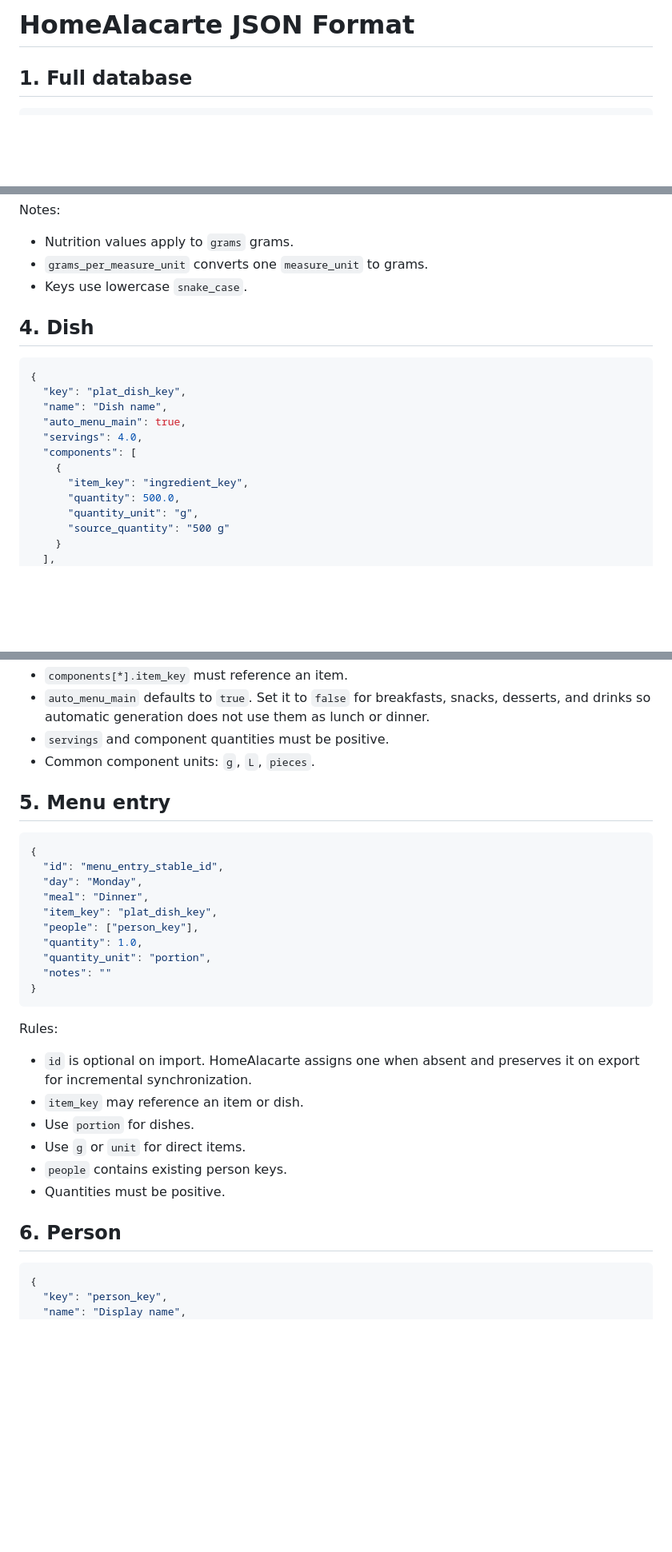
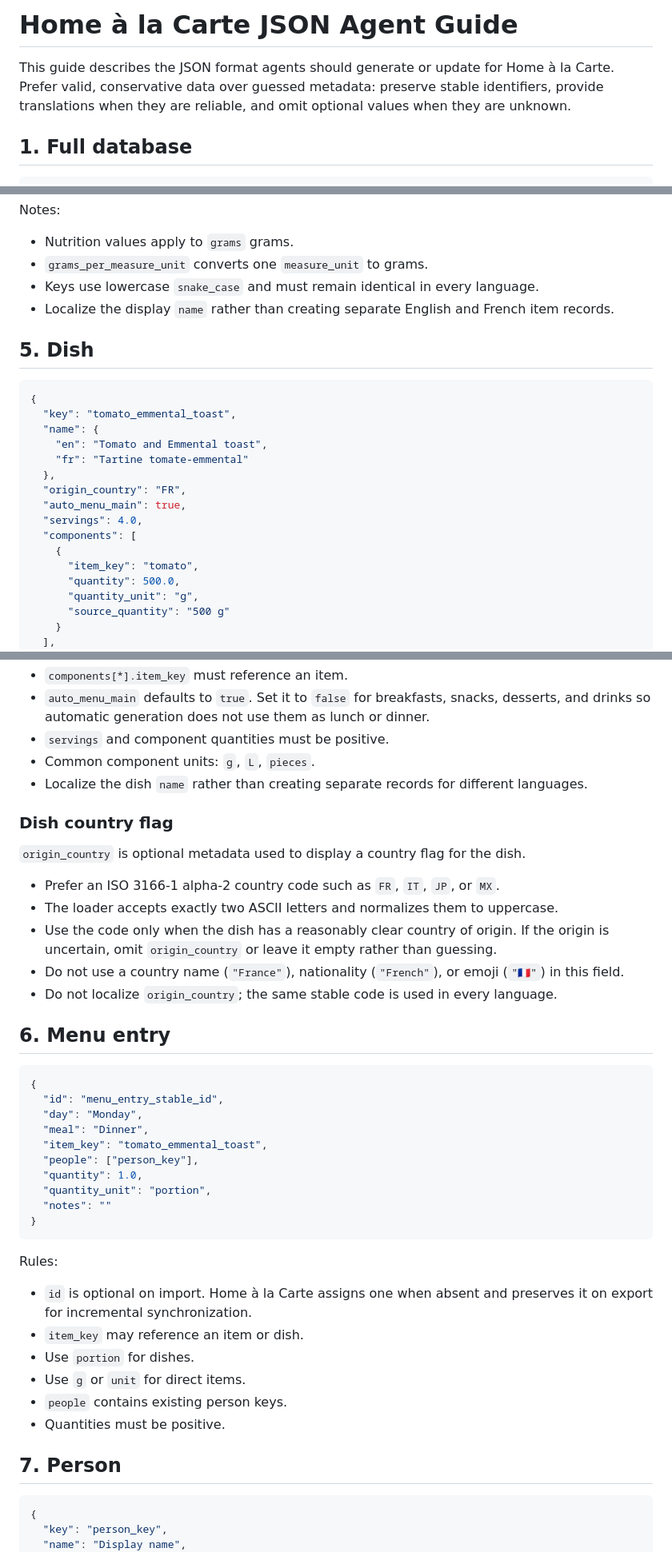
Before and after one commit to bbodin-assistant/homealacarte, a Markdown page: HOMEALACARTE_JSON_AGENT_GUIDE.md, 3 parts joined by grey strips. Shown at 80% size. Drawn GitHub-style; blank space fills up the shorter version.

````diff
--- a/HOMEALACARTE_JSON_AGENT_GUIDE.md
+++ b/HOMEALACARTE_JSON_AGENT_GUIDE.md
@@ -1,4 +1,6 @@
-# HomeAlacarte JSON Format
+# Home à la Carte JSON Agent Guide
+
+This guide describes the JSON format agents should generate or update for Home à la Carte. Prefer valid, conservative data over guessed metadata: preserve stable identifiers, provide translations when they are reliable, and omit optional values when they are unknown.
 
 ## 1. Full database
 
@@ -69,19 +112,24 @@ Notes:
 
 - Nutrition values apply to `grams` grams.
 - `grams_per_measure_unit` converts one `measure_unit` to grams.
-- Keys use lowercase `snake_case`.
+- Keys use lowercase `snake_case` and must remain identical in every language.
+- Localize the display `name` rather than creating separate English and French item records.
 
-## 4. Dish
+## 5. Dish
 
 ```json
 {
-  "key": "plat_dish_key",
-  "name": "Dish name",
+  "key": "tomato_emmental_toast",
+  "name": {
+    "en": "Tomato and Emmental toast",
+    "fr": "Tartine tomate-emmental"
+  },
+  "origin_country": "FR",
   "auto_menu_main": true,
   "servings": 4.0,
   "components": [
     {
-      "item_key": "ingredient_key",
+      "item_key": "tomato",
       "quantity": 500.0,
       "quantity_unit": "g",
       "source_quantity": "500 g"
@@ -100,15 +148,26 @@ Rules:
 - `auto_menu_main` defaults to `true`. Set it to `false` for breakfasts, snacks, desserts, and drinks so automatic generation does not use them as lunch or dinner.
 - `servings` and component quantities must be positive.
 - Common component units: `g`, `L`, `pieces`.
+- Localize the dish `name` rather than creating separate records for different languages.
 
-## 5. Menu entry
+### Dish country flag
+
+`origin_country` is optional metadata used to display a country flag for the dish.
+
+- Prefer an ISO 3166-1 alpha-2 country code such as `FR`, `IT`, `JP`, or `MX`.
+- The loader accepts exactly two ASCII letters and normalizes them to uppercase.
+- Use the code only when the dish has a reasonably clear country of origin. If the origin is uncertain, omit `origin_country` or leave it empty rather than guessing.
+- Do not use a country name (`"France"`), nationality (`"French"`), or emoji (`"🇫🇷"`) in this field.
+- Do not localize `origin_country`; the same stable code is used in every language.
+
+## 6. Menu entry
 
 ```json
 {
   "id": "menu_entry_stable_id",
   "day": "Monday",
   "meal": "Dinner",
-  "item_key": "plat_dish_key",
+  "item_key": "tomato_emmental_toast",
   "people": ["person_key"],
   "quantity": 1.0,
   "quantity_unit": "portion",
@@ -118,14 +177,14 @@ Rules:
 
 Rules:
 
-- `id` is optional on import. HomeAlacarte assigns one when absent and preserves it on export for incremental synchronization.
+- `id` is optional on import. Home à la Carte assigns one when absent and preserves it on export for incremental synchronization.
 - `item_key` may reference an item or dish.
 - Use `portion` for dishes.
 - Use `g` or `unit` for direct items.
 - `people` contains existing person keys.
 - Quantities must be positive.
 
-## 6. Person
+## 7. Person
 
 ```json
 {
````
Also changed, not shown: other parts of HOMEALACARTE_JSON_AGENT_GUIDE.md (+52 -8 lines).
